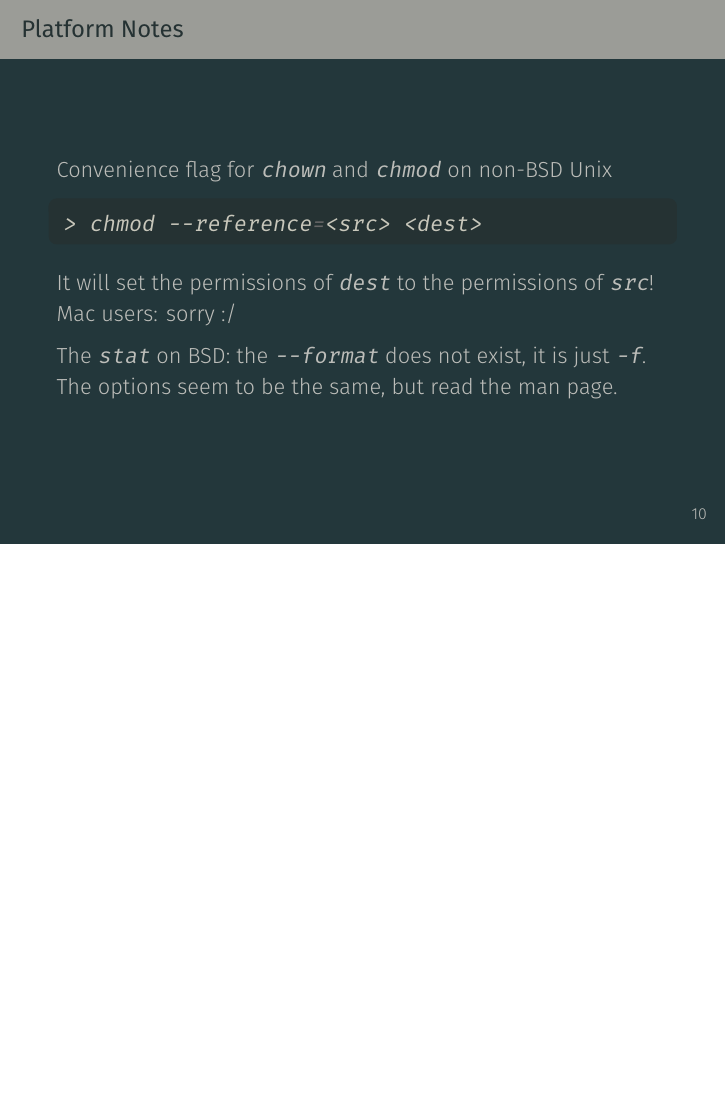
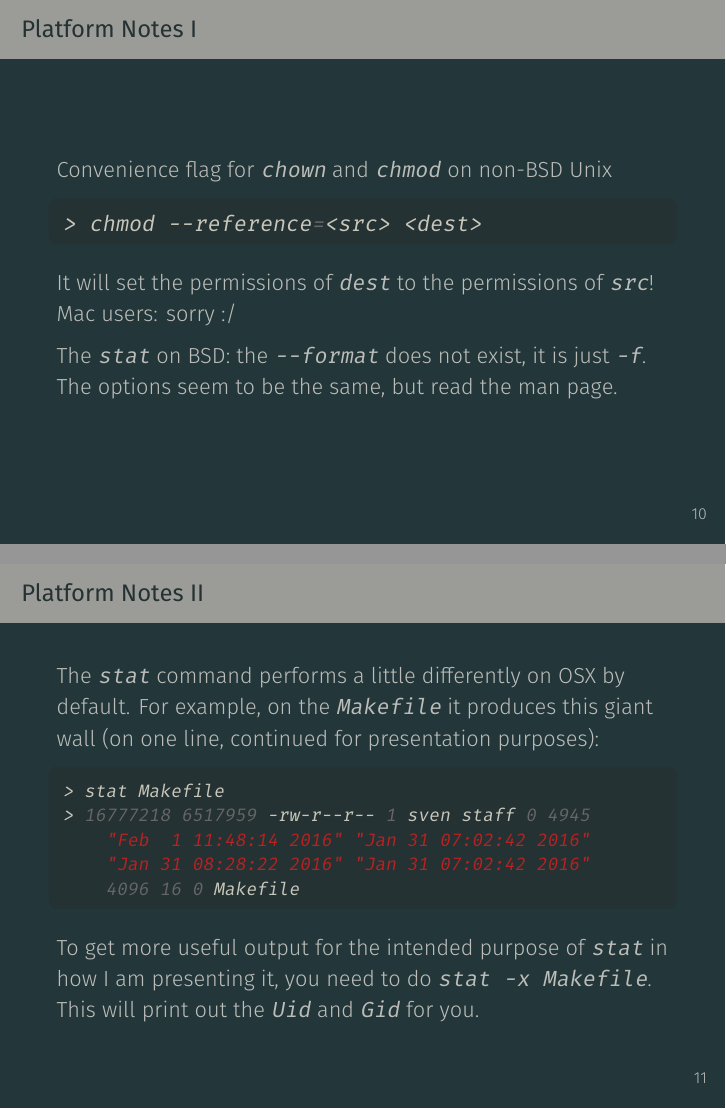
Before and after one commit to cs2043-sp16/lecture-slides, LaTeX slides (lecture03/lecture03.tex): page 28 of 46 before the commit and pages 28 and 29 of 47 after it, the two joined at a grey line, the shorter picture padded with empty space. Compiled offline with XeLaTeX.

Commit message:
fixed lec02 typo, provided fix to stat for OSX and a slide on why the -x flag is needed

```diff
--- a/lecture03/lecture03.tex
+++ b/lecture03/lecture03.tex
@@ -229,7 +229,7 @@
   \end{block}
 \end{frame}
 
-\begin{frame}[fragile]{Platform Notes}
+\begin{frame}[fragile]{Platform Notes I}
   Convenience flag for \texttt{chown} and \texttt{chmod} on non-BSD Unix
 
   \begin{minted}[bgcolor=bg, gobble=4]{bash}
@@ -241,6 +241,22 @@
 
   The \texttt{stat} on BSD: the \texttt{--format} does not exist, it is just \texttt{-f}.  The options seem
   to be the same, but read the man page.
+\end{frame}
+
+\begin{frame}[fragile]{Platform Notes II}
+  The \texttt{stat} command performs a little differently on OSX by default.  For example, on the \texttt{Makefile}
+  it produces this giant wall (on one line, continued for presentation purposes):
+
+  \begin{minted}[bgcolor=bg, gobble=4, fontsize=\footnotesize]{bash}
+    > stat Makefile
+    > 16777218 6517959 -rw-r--r-- 1 sven staff 0 4945
+        "Feb  1 11:48:14 2016" "Jan 31 07:02:42 2016"
+        "Jan 31 08:28:22 2016" "Jan 31 07:02:42 2016"
+        4096 16 0 Makefile
+  \end{minted}
+
+  To get more useful output for the intended purpose of \texttt{stat} in how I am presenting it, you need to do
+  \texttt{stat -x Makefile}.  This will print out the \texttt{Uid} and \texttt{Gid} for you.
 \end{frame}
 
 %%%%%
```
Also changed, not shown: lecture02/lecture02.tex (+1 -1 lines), lecture02/lecture02.pdf, lecture03/lecture03.pdf, lecture03/lecture03.tex (2 more changed lines).
